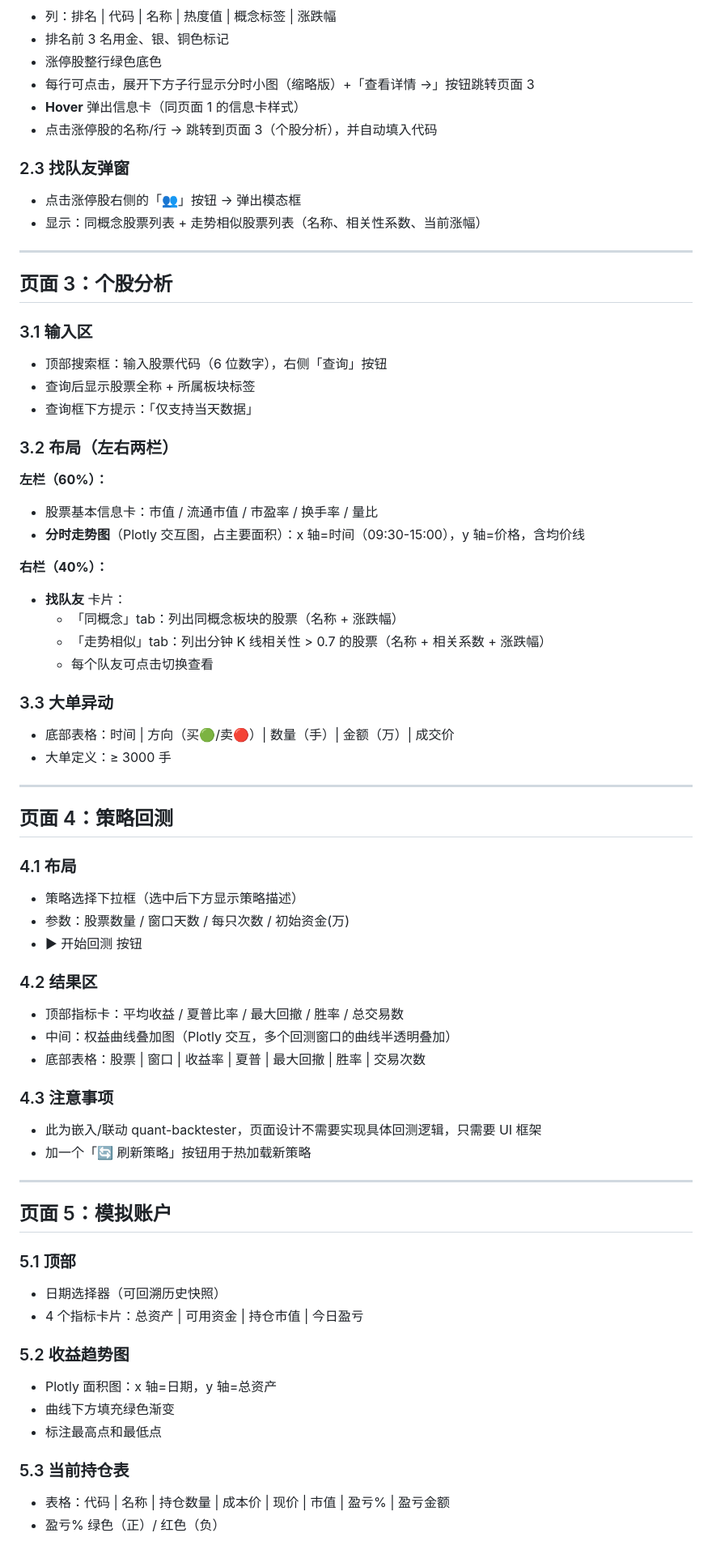
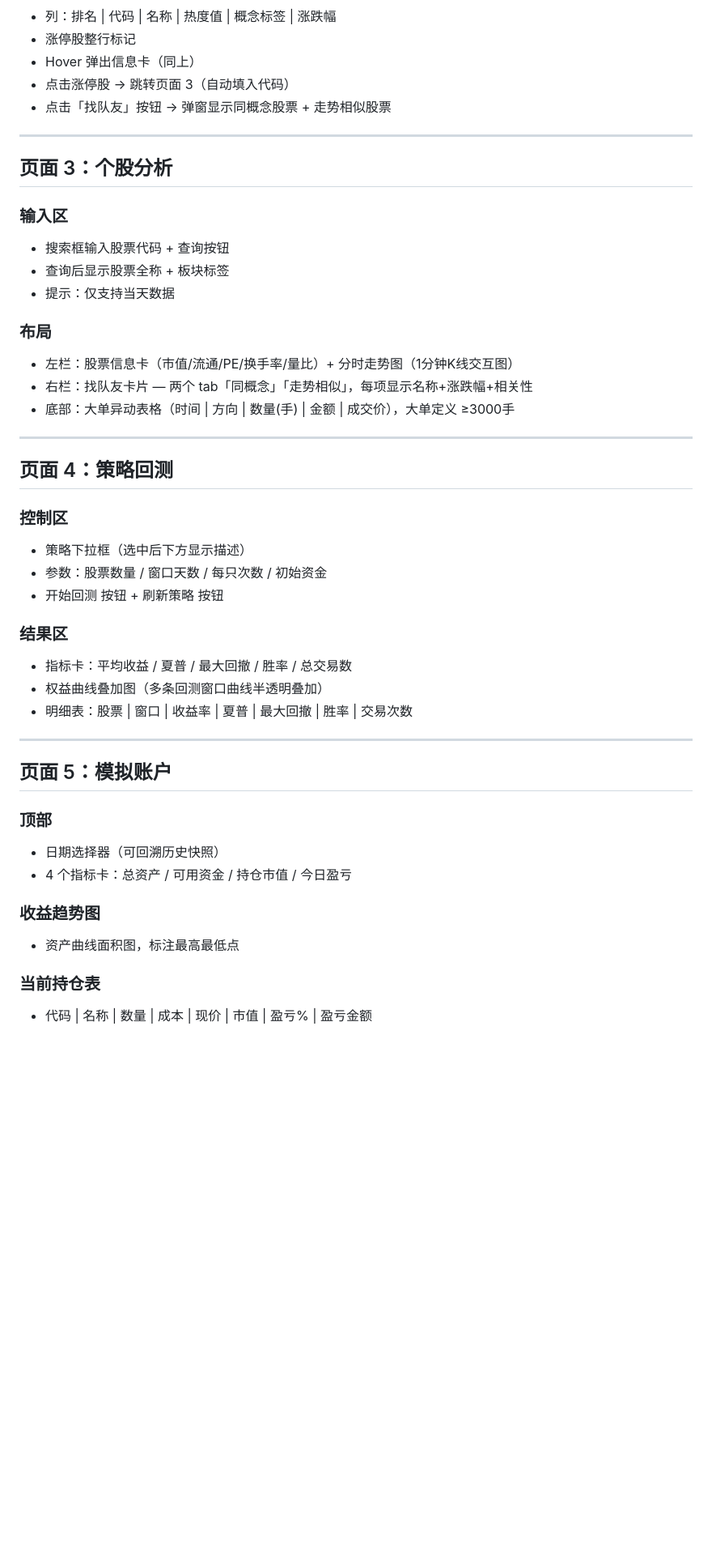
Before and after one commit to cakesmonster/quant-backtester, a Markdown page: docs/DESIGN-sundial.md, the part around one of its changes. Shown at 81% size. Drawn GitHub-style; blank space fills up the shorter version.

```diff
--- a/docs/DESIGN-sundial.md
+++ b/docs/DESIGN-sundial.md
@@ -65,70 +54,48 @@
 - 列：排名 | 代码 | 名称 | 热度值 | 概念标签 | 涨跌幅
-- 排名前 3 名用金、银、铜色标记
-- 涨停股整行绿色底色
-- 每行可点击，展开下方子行显示分时小图（缩略版）+「查看详情 →」按钮跳转页面 3
-- **Hover** 弹出信息卡（同页面 1 的信息卡样式）
-- 点击涨停股的名称/行 → 跳转到页面 3（个股分析），并自动填入代码
-
-### 2.3 找队友弹窗
-- 点击涨停股右侧的「👥」按钮 → 弹出模态框
-- 显示：同概念股票列表 + 走势相似股票列表（名称、相关性系数、当前涨幅）
+- 涨停股整行标记
+- Hover 弹出信息卡（同上）
+- 点击涨停股 → 跳转页面 3（自动填入代码）
+- 点击「找队友」按钮 → 弹窗显示同概念股票 + 走势相似股票
 
 ---
 
 ## 页面 3：个股分析
 
-### 3.1 输入区
-- 顶部搜索框：输入股票代码（6 位数字），右侧「查询」按钮
-- 查询后显示股票全称 + 所属板块标签
-- 查询框下方提示：「仅支持当天数据」
+### 输入区
+- 搜索框输入股票代码 + 查询按钮
+- 查询后显示股票全称 + 板块标签
+- 提示：仅支持当天数据
 
-### 3.2 布局（左右两栏）
-**左栏（60%）：**
-- 股票基本信息卡：市值 / 流通市值 / 市盈率 / 换手率 / 量比
-- **分时走势图**（Plotly 交互图，占主要面积）：x 轴=时间（09:30-15:00），y 轴=价格，含均价线
-
-**右栏（40%）：**
-- **找队友** 卡片：
-  - 「同概念」tab：列出同概念板块的股票（名称 + 涨跌幅）
-  - 「走势相似」tab：列出分钟 K 线相关性 > 0.7 的股票（名称 + 相关系数 + 涨跌幅）
-  - 每个队友可点击切换查看
-
-### 3.3 大单异动
-- 底部表格：时间 | 方向（买🟢/卖🔴）| 数量（手）| 金额（万）| 成交价
-- 大单定义：≥ 3000 手
+### 布局
+- 左栏：股票信息卡（市值/流通/PE/换手率/量比）+ 分时走势图（1分钟K线交互图）
+- 右栏：找队友卡片 — 两个 tab「同概念」「走势相似」，每项显示名称+涨跌幅+相关性
+- 底部：大单异动表格（时间 | 方向 | 数量(手) | 金额 | 成交价），大单定义 ≥3000手
 
 ---
 
 ## 页面 4：策略回测
 
-### 4.1 布局
-- 策略选择下拉框（选中后下方显示策略描述）
-- 参数：股票数量 / 窗口天数 / 每只次数 / 初始资金(万)
-- ▶ 开始回测 按钮
+### 控制区
+- 策略下拉框（选中后下方显示描述）
+- 参数：股票数量 / 窗口天数 / 每只次数 / 初始资金
+- 开始回测 按钮 + 刷新策略 按钮
 
-### 4.2 结果区
-- 顶部指标卡：平均收益 / 夏普比率 / 最大回撤 / 胜率 / 总交易数
-- 中间：权益曲线叠加图（Plotly 交互，多个回测窗口的曲线半透明叠加）
-- 底部表格：股票 | 窗口 | 收益率 | 夏普 | 最大回撤 | 胜率 | 交易次数
-
-### 4.3 注意事项
-- 此为嵌入/联动 quant-backtester，页面设计不需要实现具体回测逻辑，只需要 UI 框架
-- 加一个「🔄 刷新策略」按钮用于热加载新策略
+### 结果区
+- 指标卡：平均收益 / 夏普 / 最大回撤 / 胜率 / 总交易数
+- 权益曲线叠加图（多条回测窗口曲线半透明叠加）
+- 明细表：股票 | 窗口 | 收益率 | 夏普 | 最大回撤 | 胜率 | 交易次数
 
 ---
 
 ## 页面 5：模拟账户
 
-### 5.1 顶部
+### 顶部
 - 日期选择器（可回溯历史快照）
-- 4 个指标卡片：总资产 | 可用资金 | 持仓市值 | 今日盈亏
+- 4 个指标卡：总资产 / 可用资金 / 持仓市值 / 今日盈亏
 
-### 5.2 收益趋势图
-- Plotly 面积图：x 轴=日期，y 轴=总资产
-- 曲线下方填充绿色渐变
-- 标注最高点和最低点
+### 收益趋势图
+- 资产曲线面积图，标注最高最低点
 
-### 5.3 当前持仓表
-- 表格：代码 | 名称 | 持仓数量 | 成本价 | 现价 | 市值 | 盈亏% | 盈亏金额
-- 盈亏% 绿色（正）/ 红色（负）
+### 当前持仓表
+- 代码 | 名称 | 数量 | 成本 | 现价 | 市值 | 盈亏% | 盈亏金额
 
```
Also changed, not shown: other parts of docs/DESIGN-sundial.md (+40 -52 lines).
